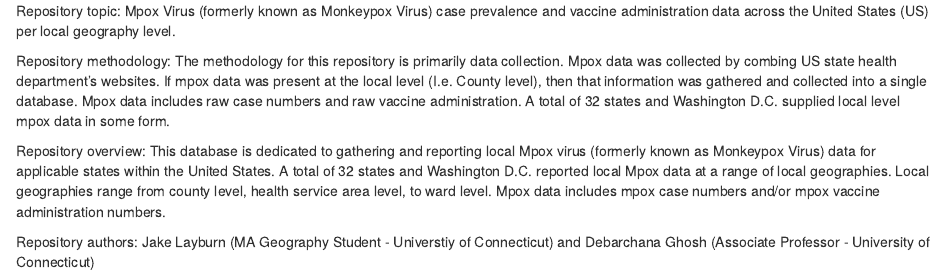
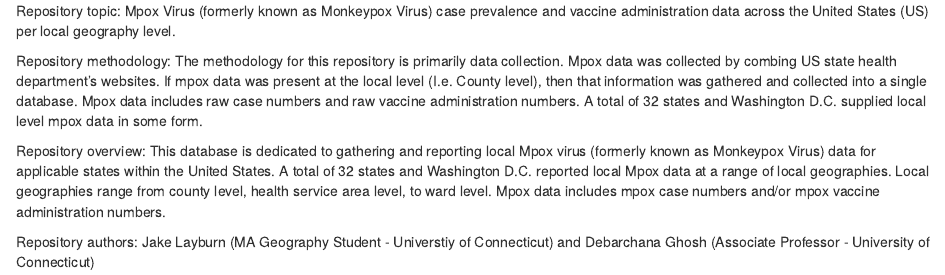
Before and after one commit to JakeLayburn2033/Mpox_Local_Data_Layburn-Ghosh, an R Markdown document (ReadMe.RMD): the page in a window 1100 px wide, from its top. Rendered offline with R 4.5, knitr and Pandoc, with nearby package versions.

Commit message:
Update ReadMe.RMD

```diff
--- a/ReadMe.RMD
+++ b/ReadMe.RMD
@@ -1,6 +1,6 @@
 Repository topic: Mpox Virus (formerly known as Monkeypox Virus) case prevalence and vaccine administration data across the United States (US) per local geography level.
 
-Repository methodology: The methodology for this repository is primarily data collection. Mpox data was collected by combing US state health department's websites. If mpox data was present at the local level (I.e. County level), then that information was gathered and collected into a single database. Mpox data includes raw case numbers and raw vaccine administration. A total of 32 states and Washington D.C. supplied local level mpox data in some form.
+Repository methodology: The methodology for this repository is primarily data collection. Mpox data was collected by combing US state health department's websites. If mpox data was present at the local level (I.e. County level), then that information was gathered and collected into a single database. Mpox data includes raw case numbers and raw vaccine administration numbers. A total of 32 states and Washington D.C. supplied local level mpox data in some form.
 
 Repository overview: This database is dedicated to gathering and reporting local Mpox virus (formerly known as Monkeypox Virus) data for applicable states within the United States. A total of 32 states and Washington D.C. reported local Mpox data at a range of local geographies. Local geographies range from county level, health service area level, to ward level. Mpox data includes mpox case numbers and/or mpox vaccine administration numbers.
 
```
